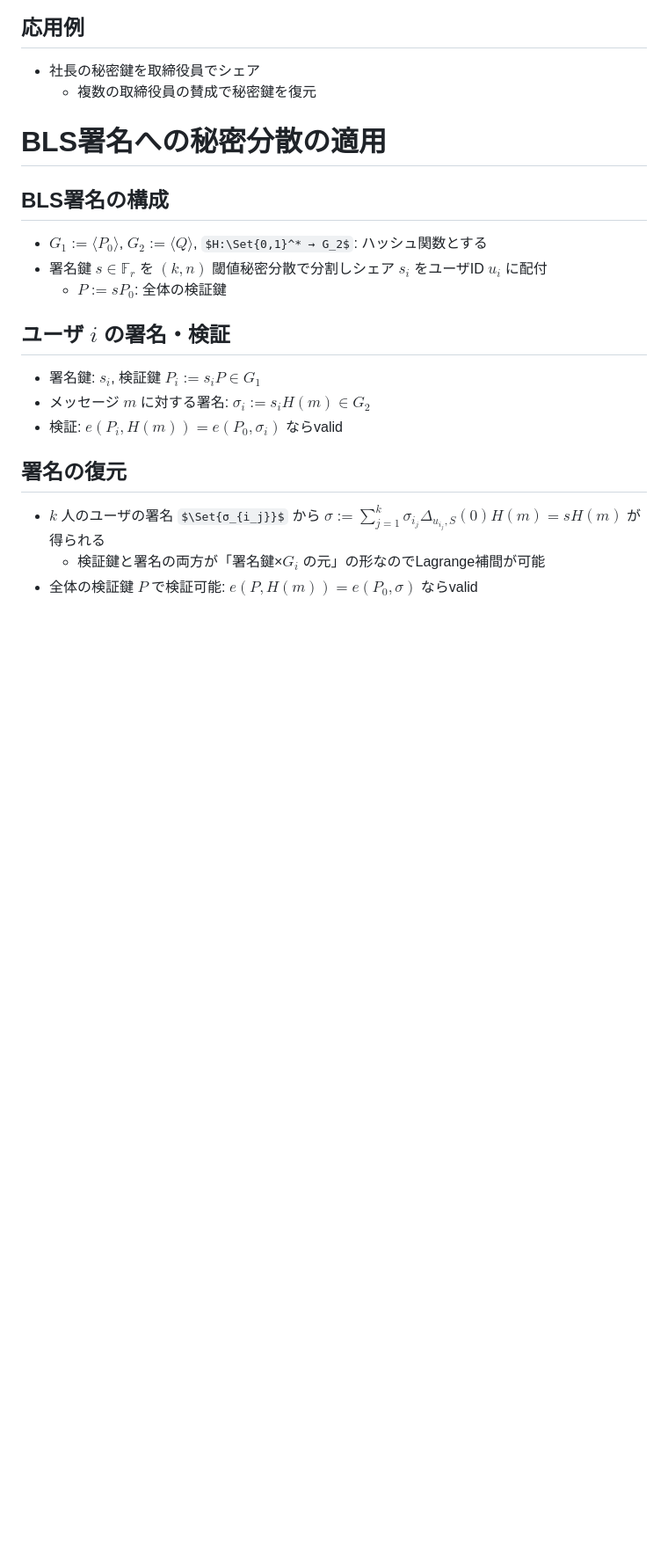
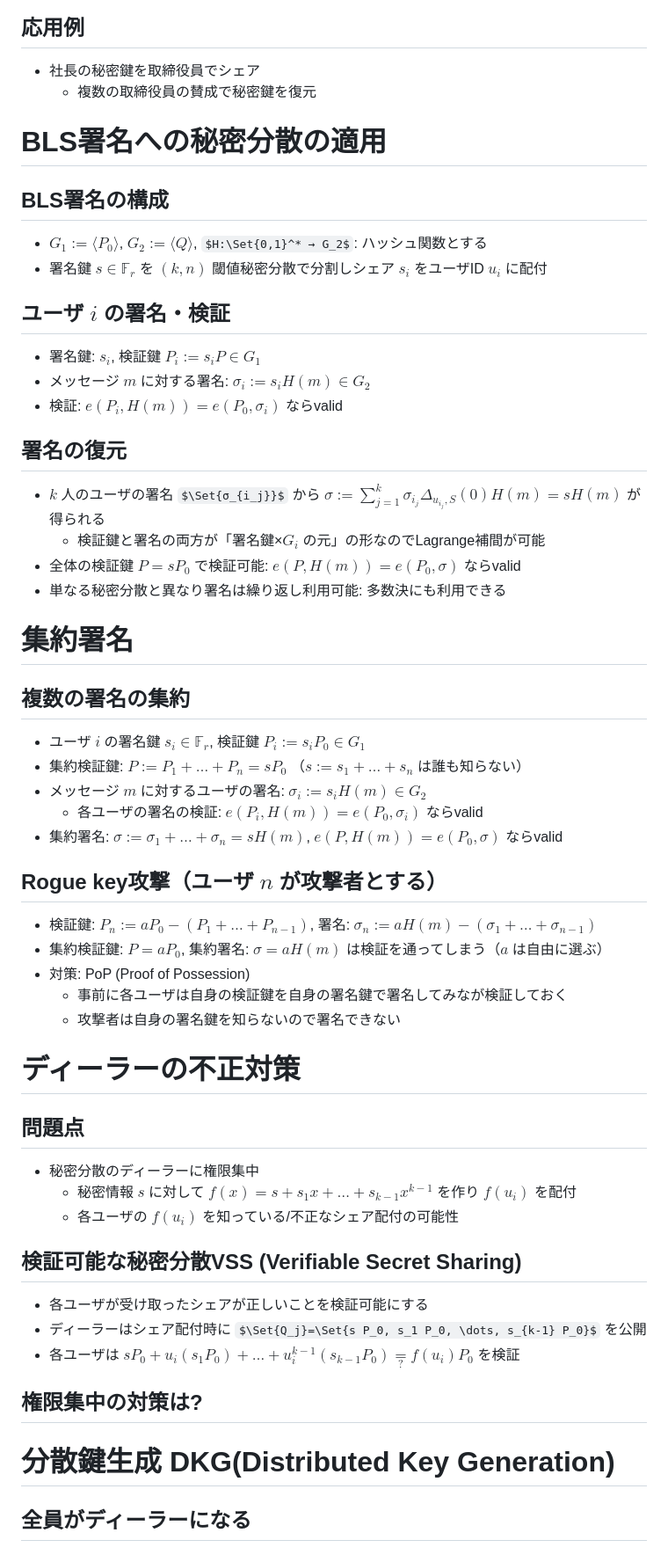
Before and after one commit to herumi/lecture-crypto, a Markdown page: lec-pairing.md, the part around the change printed below. Shown: that part at 88% size. GitHub-like rendering; some formulas as TeX source; blank space fills up the shorter version.

Commit message:
add aggregate signature

```diff
--- a/lec-pairing.md
+++ b/lec-pairing.md
@@ -128,7 +129,6 @@ _class: title
 ## BLS署名の構成
 - $G_1:=⟨P_0⟩$, $G_2:=⟨Q⟩$, $H:\Set{0,1}^* → G_2$: ハッシュ関数とする
 - 署名鍵 $s ∈ 𝔽_r$ を $(k,n)$ 閾値秘密分散で分割しシェア $s_i$ をユーザID $u_i$ に配付
-  - $P:=s P_0$: 全体の検証鍵
 ## ユーザ $i$ の署名・検証
 - 署名鍵: $s_i$, 検証鍵 $P_i := s_i P ∈ G_1$
 - メッセージ $m$ に対する署名: $σ_i := s_i H(m) ∈ G_2$
@@ -136,4 +136,34 @@ _class: title
 ## 署名の復元
 - $k$ 人のユーザの署名 $\Set{σ_{i_j}}$ から $σ := \sum_{j=1}^k σ_{i_j} Δ_{u_{i_j}, S}(0)H(m) = s H(m)$ が得られる
   - 検証鍵と署名の両方が「署名鍵×$G_i$ の元」の形なのでLagrange補間が可能
-- 全体の検証鍵 $P$ で検証可能: $e(P, H(m))=e(P_0,σ)$ ならvalid
+- 全体の検証鍵 $P=s P_0$ で検証可能: $e(P, H(m))=e(P_0,σ)$ ならvalid
+- 単なる秘密分散と異なり署名は繰り返し利用可能: 多数決にも利用できる
+
+# 集約署名
+## 複数の署名の集約
+- ユーザ $i$ の署名鍵 $s_i ∈ 𝔽_r$, 検証鍵 $P_i := s_i P_0 ∈ G_1$
+- 集約検証鍵: $P := P_1+\dots+P_n = s P_0$ （$s:=s_1+\dots+s_n$ は誰も知らない）
+- メッセージ $m$ に対するユーザの署名: $σ_i := s_i H(m) ∈ G_2$
+  - 各ユーザの署名の検証: $e(P_i, H(m)) = e(P_0, σ_i)$ ならvalid
+- 集約署名: $σ := σ_1+\dots+σ_n = s H(m)$, $e(P, H(m)) = e(P_0, σ)$ ならvalid
+## Rogue key攻撃（ユーザ $n$ が攻撃者とする）
+- 検証鍵: $P_n := aP_0 - (P_1 + \dots + P_{n-1})$, 署名: $σ_n := a H(m) - (σ_1 + \dots + σ_{n-1})$
+- 集約検証鍵: $P=aP_0$, 集約署名: $σ = a H(m)$ は検証を通ってしまう（$a$ は自由に選ぶ）
+- 対策: PoP (Proof of Possession)
+  - 事前に各ユーザは自身の検証鍵を自身の署名鍵で署名してみなが検証しておく
+  - 攻撃者は自身の署名鍵を知らないので署名できない
+
+# ディーラーの不正対策
+## 問題点
+- 秘密分散のディーラーに権限集中
+  - 秘密情報 $s$ に対して $f(x)=s + s_1 x + \dots + s_{k-1} x^{k-1}$ を作り $f(u_i)$ を配付
+  - 各ユーザの $f(u_i)$ を知っている/不正なシェア配付の可能性
+## 検証可能な秘密分散VSS (Verifiable Secret Sharing)
+- 各ユーザが受け取ったシェアが正しいことを検証可能にする
+- ディーラーはシェア配付時に $\Set{Q_j}=\Set{s P_0, s_1 P_0, \dots, s_{k-1} P_0}$ を公開
+- 各ユーザは $s P_0 + u_i (s_1 P_0) + \dots + u_i^{k-1} (s_{k-1} P_0) \underset{?}=f(u_i) P_0$ を検証
+
+## 権限集中の対策は?
+
+# 分散鍵生成 DKG(Distributed Key Generation)
+## 全員がディーラーになる
```
Also changed, not shown: other parts of lec-pairing.md (+2 -1 lines).
